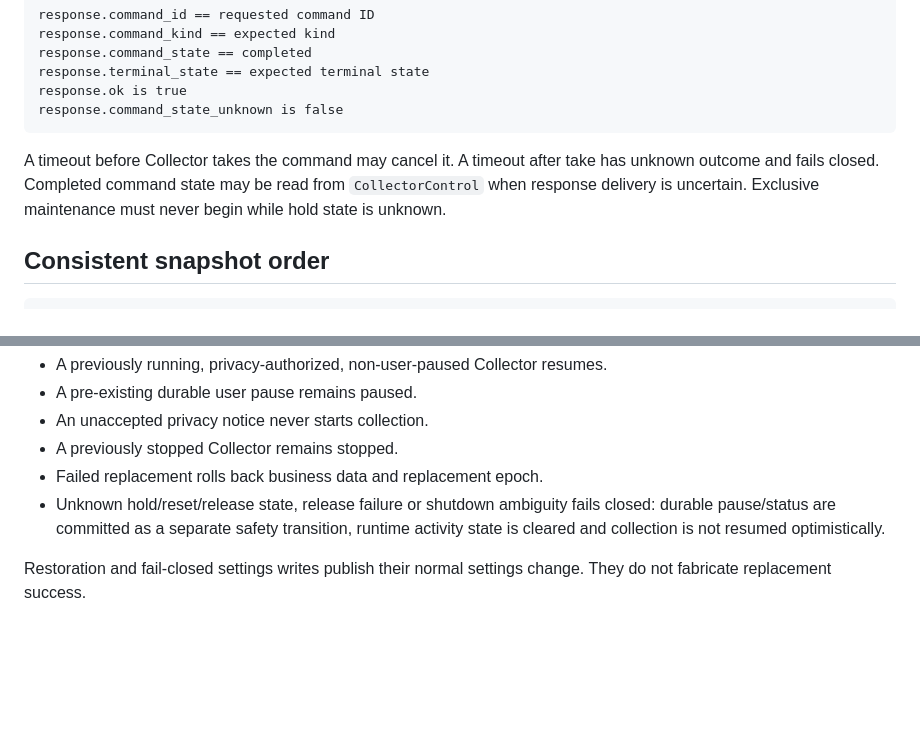
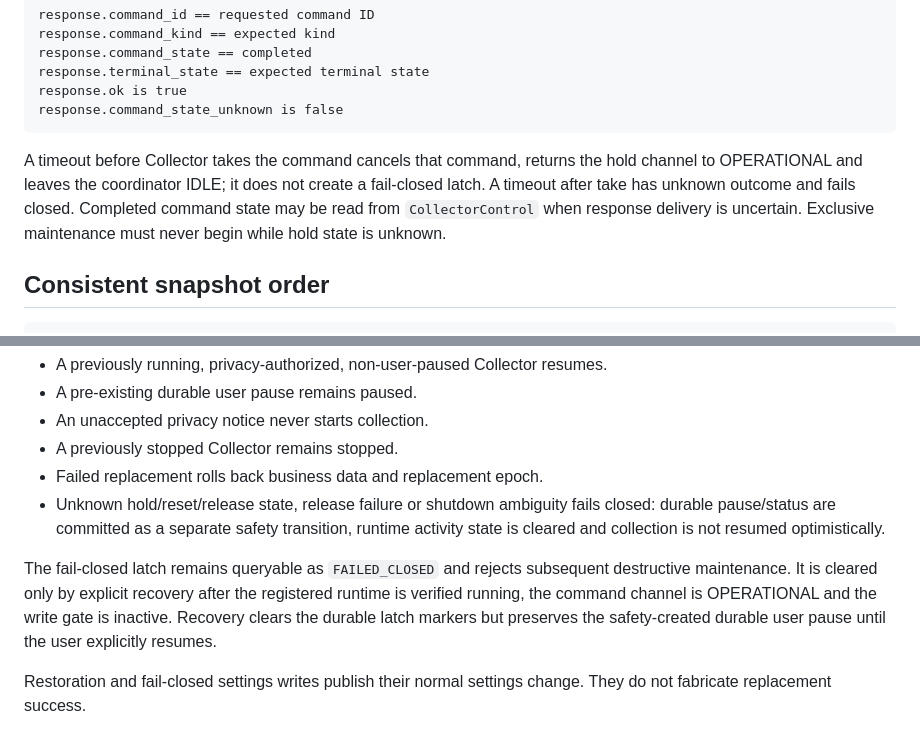
Before and after one commit to FISHOUTOFNET/worktrace, a Markdown page: docs/maintenance-lifecycle.md, 2 parts joined by grey strips. GitHub-like rendering; blank space fills up the shorter version.

Commit message:
Validate maintenance terminal convergence

````diff
--- a/docs/maintenance-lifecycle.md
+++ b/docs/maintenance-lifecycle.md
@@ -47,10 +47,11 @@ response.ok is true
 response.command_state_unknown is false
 ```
 
-A timeout before Collector takes the command may cancel it. A timeout after take
-has unknown outcome and fails closed. Completed command state may be read from
-`CollectorControl` when response delivery is uncertain. Exclusive maintenance
-must never begin while hold state is unknown.
+A timeout before Collector takes the command cancels that command, returns the
+hold channel to OPERATIONAL and leaves the coordinator IDLE; it does not create a
+fail-closed latch. A timeout after take has unknown outcome and fails closed.
+Completed command state may be read from `CollectorControl` when response delivery
+is uncertain. Exclusive maintenance must never begin while hold state is unknown.
 
 ## Consistent snapshot order
 
@@ -110,6 +111,12 @@ maintenance.
   closed: durable pause/status are committed as a separate safety transition,
   runtime activity state is cleared and collection is not resumed optimistically.
 
+The fail-closed latch remains queryable as `FAILED_CLOSED` and rejects subsequent
+destructive maintenance. It is cleared only by explicit recovery after the
+registered runtime is verified running, the command channel is OPERATIONAL and
+the write gate is inactive. Recovery clears the durable latch markers but
+preserves the safety-created durable user pause until the user explicitly resumes.
+
 Restoration and fail-closed settings writes publish their normal settings
 change. They do not fabricate replacement success.
 
````
